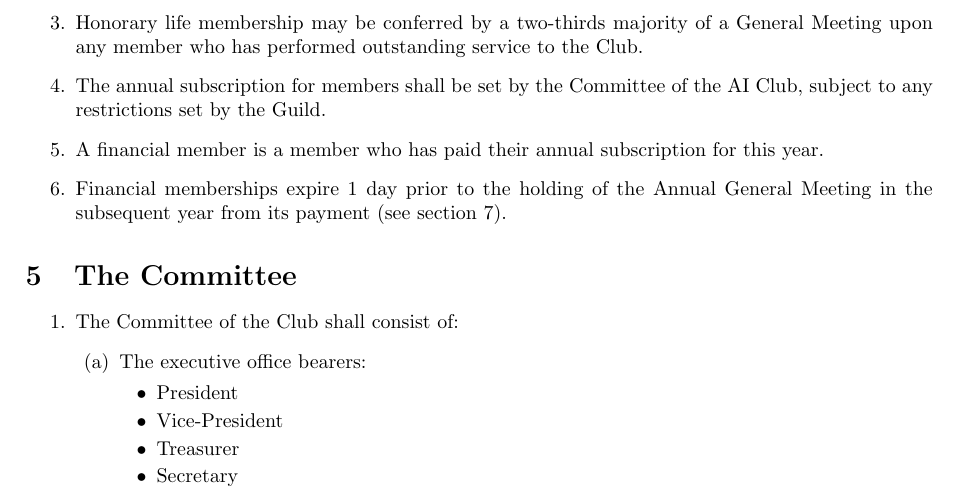
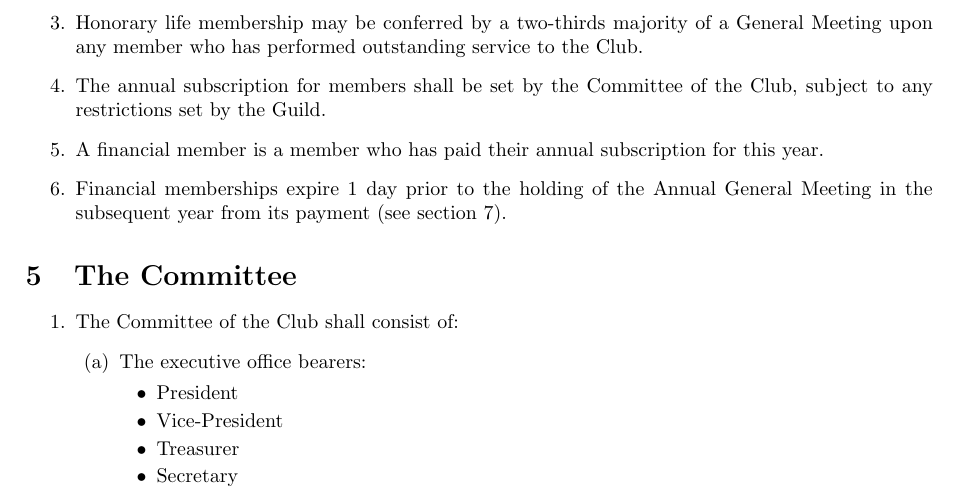
Before and after one commit to UWA-AI-Club/constitution, a LaTeX document (constitution.tex): part of page 2 of 7, cut so that both start at the same text. Compiled offline with pdfLaTeX.

Commit message:
Fix typo

```diff
--- a/constitution.tex
+++ b/constitution.tex
@@ -54,7 +54,7 @@
     \end{enumerate}
     \item Membership shall not be made available to persons who have been expelled (see \cref{sec:expulsion}).
     \item Honorary life membership may be conferred by a two-thirds majority of a General Meeting upon any member who has performed outstanding service to the Club.
-    \item The annual subscription for members shall be set by the Committee of the AI Club, subject to any restrictions set by the Guild.
+    \item The annual subscription for members shall be set by the Committee of the Club, subject to any restrictions set by the Guild.
     \item A financial member is a member who has paid their annual subscription for this year.
     \item Financial memberships expire 1 day prior to the holding of the Annual General Meeting in the subsequent year from its payment (see \cref{sec:AGMs}).
 \end{enumsection}
```
